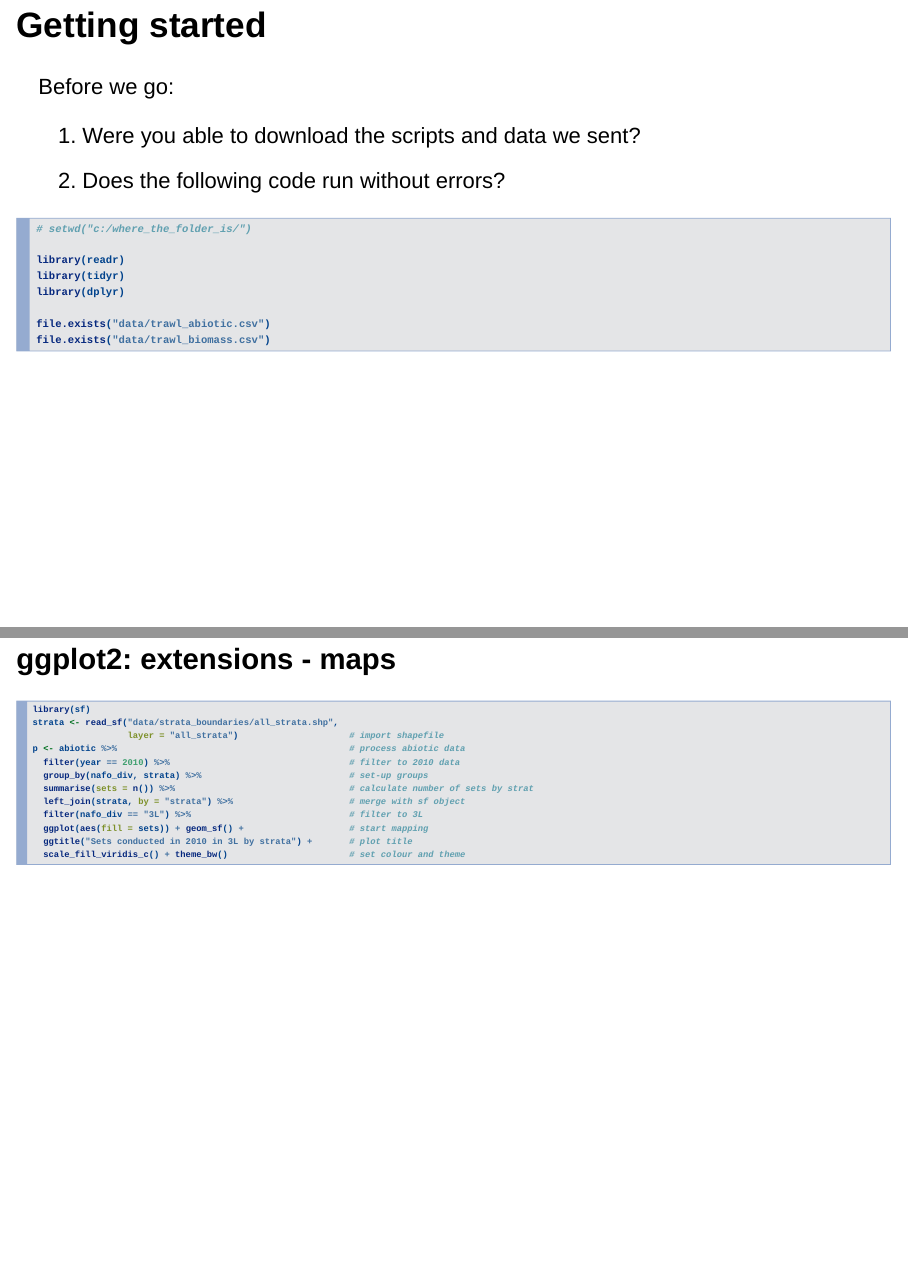
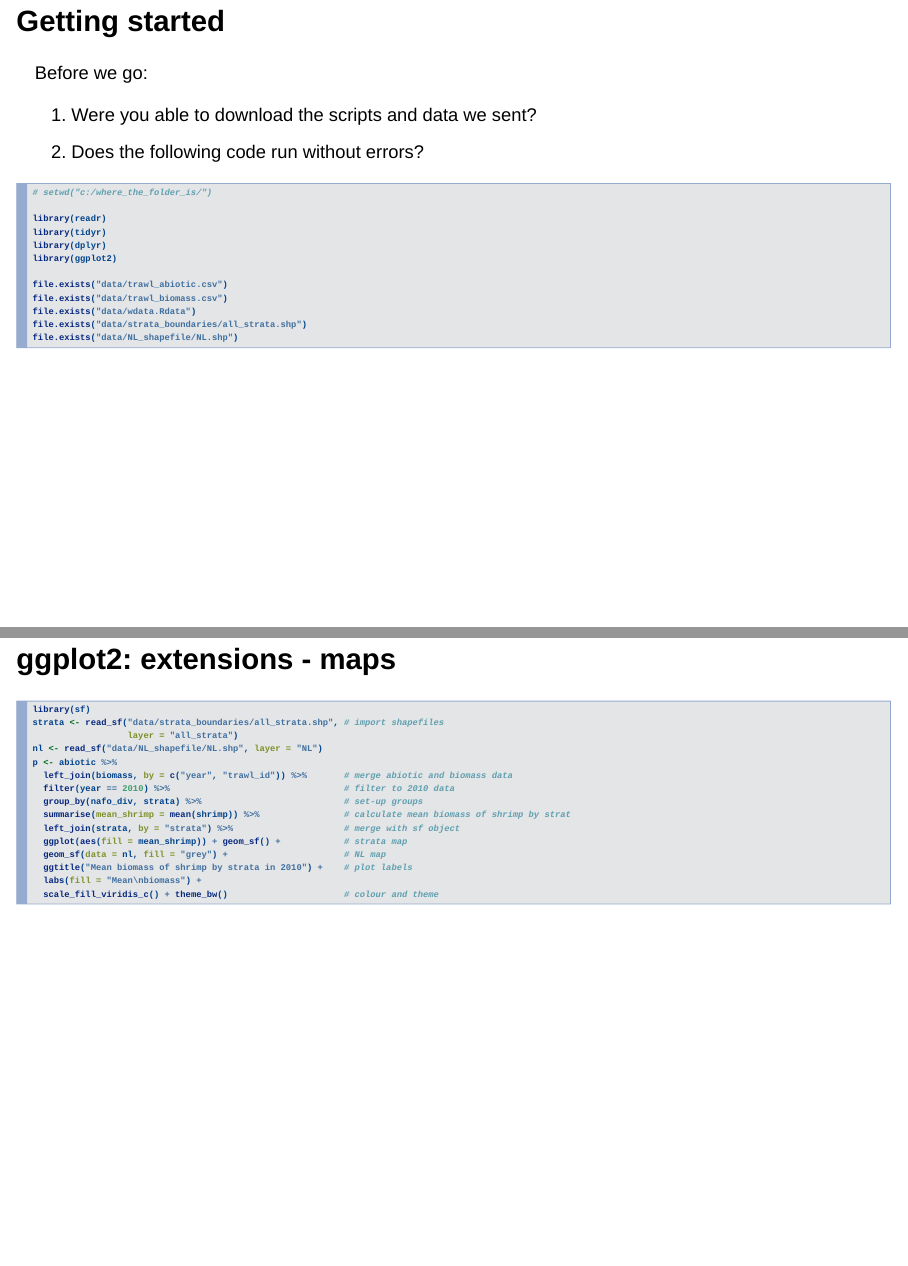
Before and after one commit to adsmithca/DFO_R_workshops, an R Markdown document (dfo_ggplot_workshop/presentations/intro.Rmd): pages 4 and 36 of 39 before the commit and pages 4 and 35 of 38 after it, joined at a grey line. Rendered offline with R 4.5, knitr and Pandoc, with nearby package versions; drawn as Slidy slides in place of the format the file asks for; some code elsewhere in the file could not run offline.

Commit message:
Modify map and make other tweaks

````diff
--- a/dfo_ggplot_workshop/presentations/intro.Rmd
+++ b/dfo_ggplot_workshop/presentations/intro.Rmd
@@ -33,21 +32,27 @@ knitr::opts_chunk$set(cache = TRUE,
 - The cheatsheets
 
 
-## Getting started {.build}
+## Getting started {.build .smaller}
+
 Before we go:
 
 1. Were you able to download the scripts and data we sent?
 2. Does the following code run without errors?
 
-```{r startup, echo=TRUE, results='hide'}
+```{r startup, eval=FALSE, message=FALSE, warning=FALSE}
 # setwd("c:/where_the_folder_is/")
 
 library(readr)
 library(tidyr)
 library(dplyr)
+library(ggplot2)
 
 file.exists("data/trawl_abiotic.csv")
 file.exists("data/trawl_biomass.csv")
+file.exists("data/wdata.Rdata")
+file.exists("data/strata_boundaries/all_strata.shp")
+file.exists("data/NL_shapefile/NL.shp")
+
 ```
 
 ## Outline
@@ -310,25 +321,27 @@ ggplotly(p)       # print interactive plot
 
 ```{r, warning=FALSE, message=FALSE}
 library(sf)
-strata <- read_sf("data/strata_boundaries/all_strata.shp",
-                  layer = "all_strata")                     # import shapefile
-p <- abiotic %>%                                            # process abiotic data
-  filter(year == 2010) %>%                                  # filter to 2010 data
-  group_by(nafo_div, strata) %>%                            # set-up groups
-  summarise(sets = n()) %>%                                 # calculate number of sets by strat
-  left_join(strata, by = "strata") %>%                      # merge with sf object
-  filter(nafo_div == "3L") %>%                              # filter to 3L
-  ggplot(aes(fill = sets)) + geom_sf() +                    # start mapping
-  ggtitle("Sets conducted in 2010 in 3L by strata") +       # plot title
-  scale_fill_viridis_c() + theme_bw()                       # set colour and theme
+strata <- read_sf("data/strata_boundaries/all_strata.shp", # import shapefiles
+                  layer = "all_strata")
+nl <- read_sf("data/NL_shapefile/NL.shp", layer = "NL")
+p <- abiotic %>%
+  left_join(biomass, by = c("year", "trawl_id")) %>%       # merge abiotic and biomass data
+  filter(year == 2010) %>%                                 # filter to 2010 data
+  group_by(nafo_div, strata) %>%                           # set-up groups
+  summarise(mean_shrimp = mean(shrimp)) %>%                # calculate mean biomass of shrimp by strat
+  left_join(strata, by = "strata") %>%                     # merge with sf object
+  ggplot(aes(fill = mean_shrimp)) + geom_sf() +            # strata map
+  geom_sf(data = nl, fill = "grey") +                      # NL map
+  ggtitle("Mean biomass of shrimp by strata in 2010") +    # plot labels
+  labs(fill = "Mean\nbiomass") +
+  scale_fill_viridis_c() + theme_bw()                      # colour and theme
 ```
 
 ## ggplot2: extensions - maps  {.smaller .build}
 
-```{r, warning=FALSE, message=FALSE, fig.width=10, fig.height = 4}
+```{r, warning=FALSE, message=FALSE, fig.width=10, fig.height = 4.5}
 p # print map
 ```
-
 
 ## Help {.smaller}
 
````
Also changed, not shown: dfo_ggplot_workshop/data/NL_shapefile/NL.dbf (added), dfo_ggplot_workshop/data/NL_shapefile/NL.prj (added), dfo_ggplot_workshop/data/NL_shapefile/NL.shp (added), dfo_ggplot_workshop/data/NL_shapefile/NL.shx (added), dfo_ggplot_workshop/data/ice_chart/19910429.Rdata (added), dfo_ggplot_workshop/data/ice_chart/ice.dbf (added), dfo_ggplot_workshop/data/ice_chart/ice.prj (added), dfo_ggplot_workshop/data/ice_chart/ice.shp (added), dfo_ggplot_workshop/data/ice_chart/ice.shx (added), dfo_ggplot_workshop/data/wdata.Rdata (added), dfo_ggplot_workshop/presentations/intro.Rmd (15 more changed lines), 3 other files.
